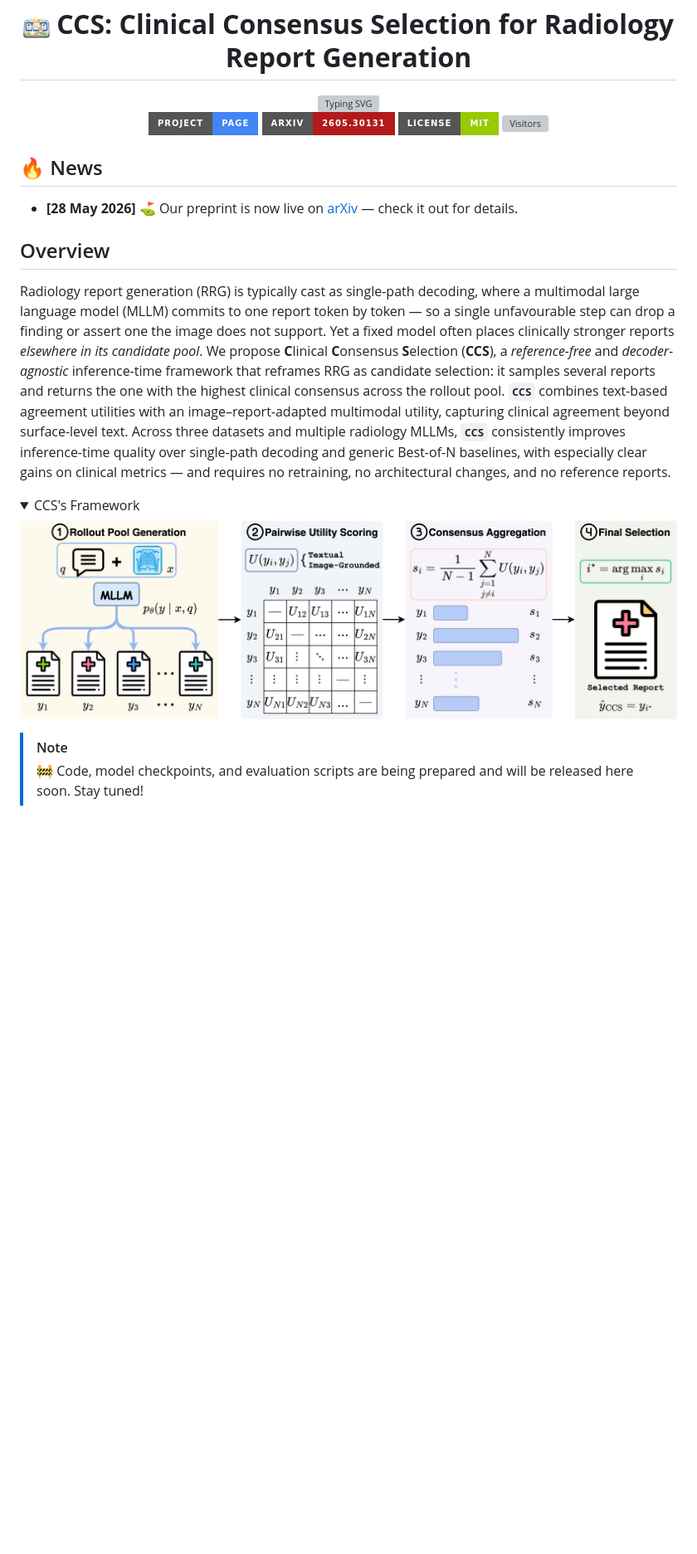
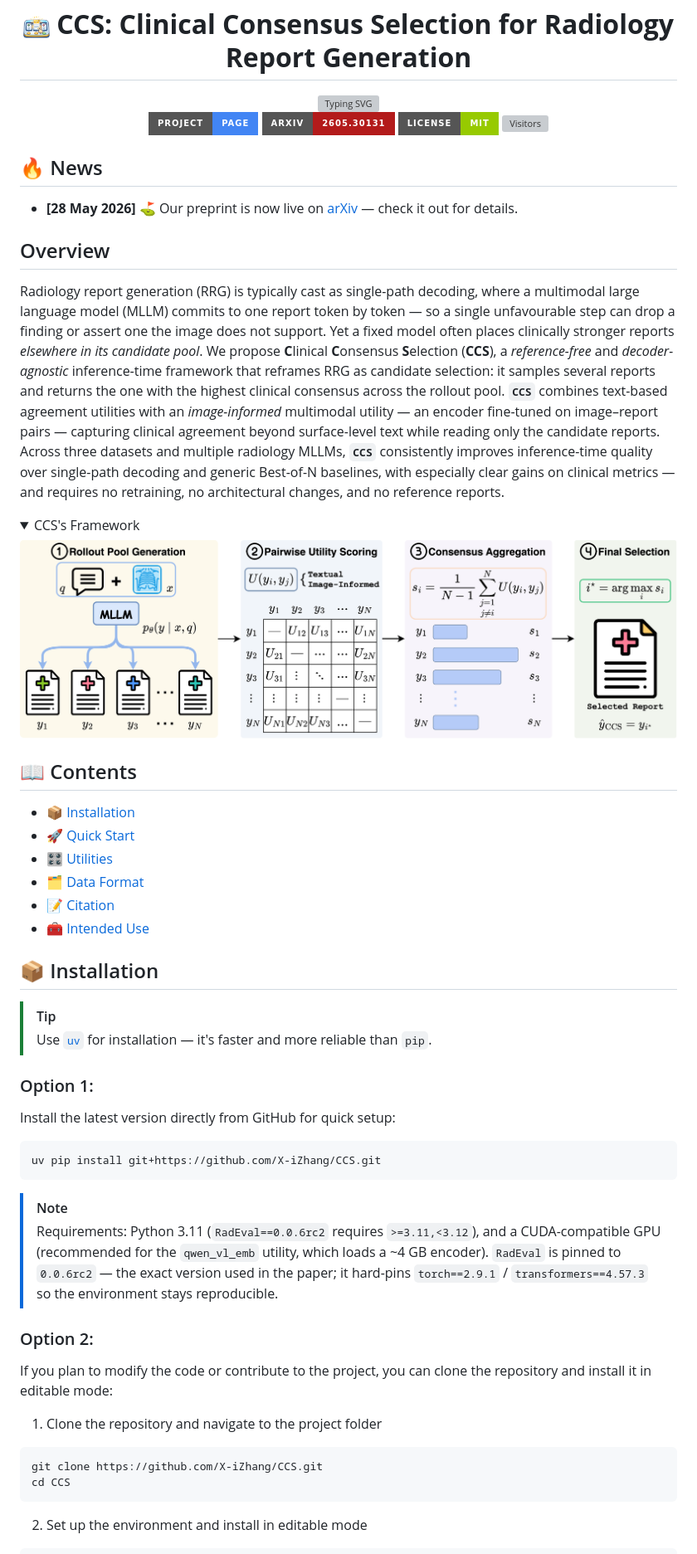
Before and after one commit to X-iZhang/CCS, a Markdown page: README.md, the part around one of its changes. Shown at 83% size. Rendered like a GitHub page; pictures changed too: assets/CCS_framework.png; badges without logos; blank space fills up the shorter version; grey boxes are pictures that could not be loaded.

````diff
--- a/README.md
+++ b/README.md
@@ -9,8 +9,7 @@
 
 <a href="https://git.io/typing-svg">
   <img src="https://readme-typing-svg.demolab.com?font=Fira+Code&pause=1000&center=true&width=520&lines=Reference-free%2C+decoder-agnostic+selection.;Sample+many%2C+keep+the+clinical+consensus.;Powered+by+Clinical+Consensus+Selection."
-       alt="Typing SVG"
-       style="margin-bottom:-10px; display:block;" />
+alt="Typing SVG" style="margin-bottom:-10px; display:block;"
 </a>
 
 [![Project Page](https://img.shields.io/badge/Project-Page-4285F4?style=for-the-badge&logo=googlelens&logoColor=4285F4)](https://x-izhang.github.io/CCS/)
@@ -24,7 +23,7 @@
 - **[28 May 2026]** ⛳ Our preprint is now live on [arXiv](https://arxiv.org/abs/2605.30131) — check it out for details.
 
 ## Overview
-Radiology report generation (RRG) is typically cast as single-path decoding, where a multimodal large language model (MLLM) commits to one report token by token — so a single unfavourable step can drop a finding or assert one the image does not support. Yet a fixed model often places clinically stronger reports *elsewhere in its candidate pool*. We propose **C**linical **C**onsensus **S**election (**CCS**), a *reference-free* and *decoder-agnostic* inference-time framework that reframes RRG as candidate selection: it samples several reports and returns the one with the highest clinical consensus across the rollout pool. **`CCS`** combines text-based agreement utilities with an image–report-adapted multimodal utility, capturing clinical agreement beyond surface-level text. Across three datasets and multiple radiology MLLMs, **`CCS`** consistently improves inference-time quality over single-path decoding and generic Best-of-N baselines, with especially clear gains on clinical metrics — and requires no retraining, no architectural changes, and no reference reports.
+Radiology report generation (RRG) is typically cast as single-path decoding, where a multimodal large language model (MLLM) commits to one report token by token — so a single unfavourable step can drop a finding or assert one the image does not support. Yet a fixed model often places clinically stronger reports *elsewhere in its candidate pool*. We propose **C**linical **C**onsensus **S**election (**CCS**), a *reference-free* and *decoder-agnostic* inference-time framework that reframes RRG as candidate selection: it samples several reports and returns the one with the highest clinical consensus across the rollout pool. **`CCS`** combines text-based agreement utilities with an *image-informed* multimodal utility — an encoder fine-tuned on image–report pairs — capturing clinical agreement beyond surface-level text while reading only the candidate reports. Across three datasets and multiple radiology MLLMs, **`CCS`** consistently improves inference-time quality over single-path decoding and generic Best-of-N baselines, with especially clear gains on clinical metrics — and requires no retraining, no architectural changes, and no reference reports.
 
 <details open>
 <summary>CCS's Framework</summary>
@@ -33,5 +32,38 @@ Radiology report generation (RRG) is typically cast as single-path decoding, whe
 
 </details>
 
+## 📖 Contents
+- [📦 Installation](#-installation)
+- [🚀 Quick Start](#-quick-start)
+- [🎛️ Utilities](#️-utilities)
+- [🗂️ Data Format](#️-data-format)
+- [📝 Citation](#-citation)
+- [🧰 Intended Use](#-intended-use)
+
+## 📦 Installation
+
+> [!TIP]
+> Use [`uv`](https://pypi.org/project/uv) for installation — it's faster and more reliable than `pip`.
+
+### Option 1:
+Install the latest version directly from GitHub for quick setup:
+
+```bash
+uv pip install git+https://github.com/X-iZhang/CCS.git
+```
+
 > [!NOTE]
-> 🚧 Code, model checkpoints, and evaluation scripts are being prepared and will be released here soon. Stay tuned!
+> Requirements: Python 3.11 (`RadEval==0.0.6rc2` requires `>=3.11,<3.12`), and a CUDA-compatible GPU (recommended for the `qwen_vl_emb` utility, which loads a ~4 GB encoder). `RadEval` is pinned to `0.0.6rc2` — the exact version used in the paper; it hard-pins `torch==2.9.1` / `transformers==4.57.3` so the environment stays reproducible.
+
+### Option 2:
+If you plan to modify the code or contribute to the project, you can clone the repository and install it in editable mode:
+
+1. Clone the repository and navigate to the project folder
+
+```bash
+git clone https://github.com/X-iZhang/CCS.git
+cd CCS
+```
+
+2. Set up the environment and install in editable mode
+
````
Also changed, not shown: other parts of README.md (+130 -7 lines), 5 other files.
